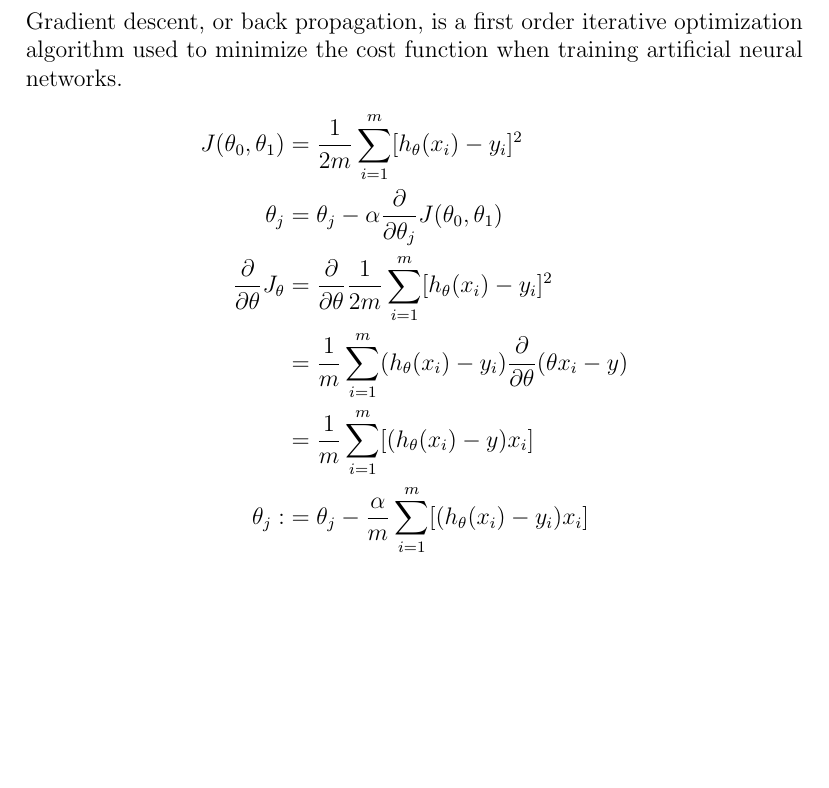
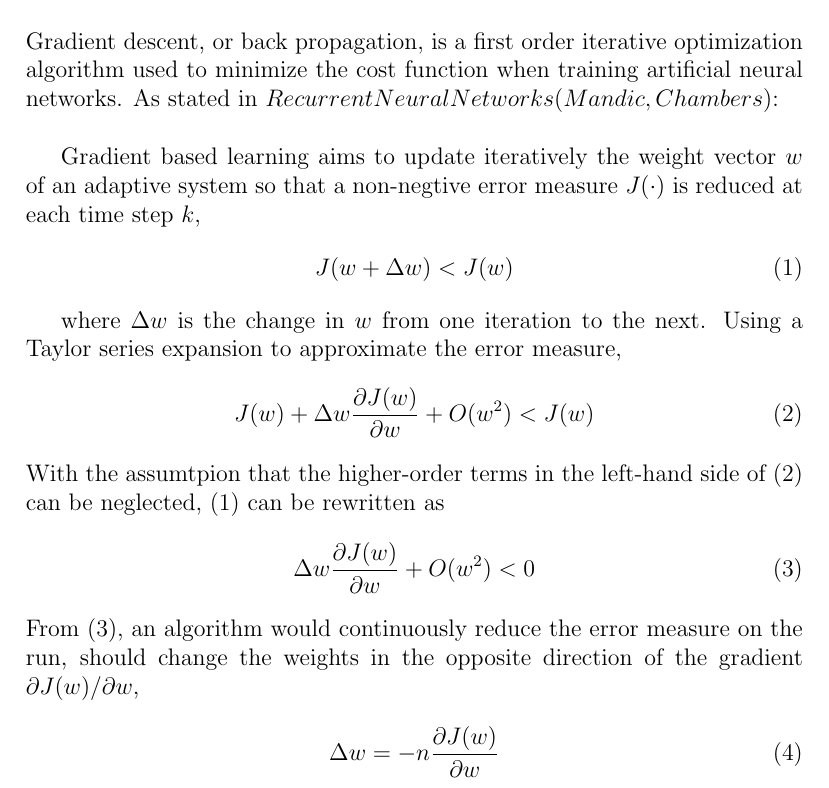
Before and after one commit to hsiaowser/Gradient-Descent, a LaTeX document (gradient-descent.tex): part of the page, cut so that both start at the same text, the shorter picture padded with empty space. Compiled offline with pdfLaTeX.

Commit message:
Add files via upload

```diff
--- a/gradient-descent.tex
+++ b/gradient-descent.tex
@@ -5,15 +5,23 @@
 \date{\today}
 \pagestyle{empty}
 \section*{Gradient Descent}
-	Gradient descent, or back propagation, is a first order iterative optimization algorithm used to minimize the cost function when training artificial neural networks.
-\begin{align*}
-J(\theta_0, \theta_1) &= \frac{1}{2m} \sum_{i=1}^{m} [h_\theta (x_i) - y_i]^2 \\
-\theta_j &= \theta_j - \alpha \frac{\partial}{\partial \theta_j} J(\theta_0, \theta_1) \\
-\frac{\partial}{\partial \theta} J_\theta &= \frac{\partial}{\partial \theta} \frac{1}{2m} \sum_{i=1}^{m} [h_\theta (x_i) - y_i]^2 \\
-&= \frac{1}{m} \sum_{i=1}^{m} (h_\theta (x_i) - y_i) \frac{\partial}{\partial \theta} (\theta x_i - y) \\
-&= \frac{1}{m} \sum_{i=1}^{m} [(h_\theta (x_i) - y) x_i] \\
-\theta_j :&= \theta_j - \frac{\alpha}{m} \sum_{i=1}^{m}[(h_\theta(x_i) - y_i) x_i]
-\end{align*}
+	Gradient descent, or back propagation, is a first order iterative optimization algorithm used to minimize the cost function when training artificial neural networks.  As stated in $Recurrent Neural Networks (Mandic, Chambers)$:\\
 
+	Gradient based learning aims to update iteratively the weight vector $w$ of an adaptive system so that a non-negtive error measure $J(\cdot)$ is reduced at each time step $k$,
+\begin{align}
+J(w + \Delta w) < J(w)
+\end{align}
 
+where $\Delta w$ is the change in $w$ from one iteration to the next.  Using a Taylor series expansion to approximate the error measure,
+\begin{align}
+J(w) + \Delta w \frac{\partial J(w)}{\partial w} + O(w^2) &< J(w)
+\end{align}
+With the assumtpion that the higher-order terms in the left-hand side of (2) can be neglected, (1) can be rewritten as
+\begin{align}
+\Delta w \frac{\partial J(w)}{\partial w} + O(w^2) &< 0
+\end{align}
+From (3), an algorithm would continuously reduce the error measure on the run, should change the weights in the opposite direction of the gradient $\partial J(w) / \partial w$,
+\begin{align}
+\Delta w = -n\frac{\partial J(w)}{\partial w}
+\end{align}
 \end{document}
```
Also changed, not shown: gradient-descent.pdf, 2 other files.
